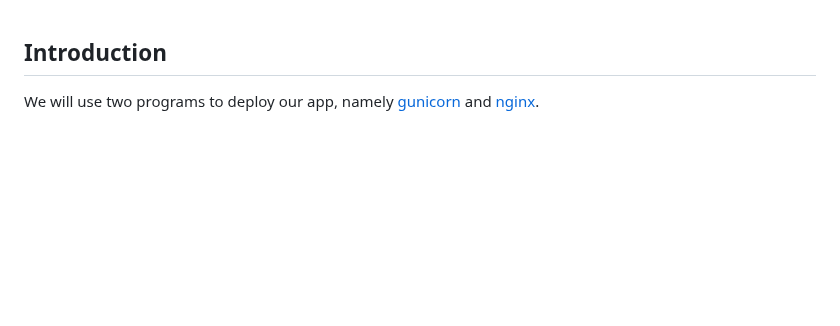
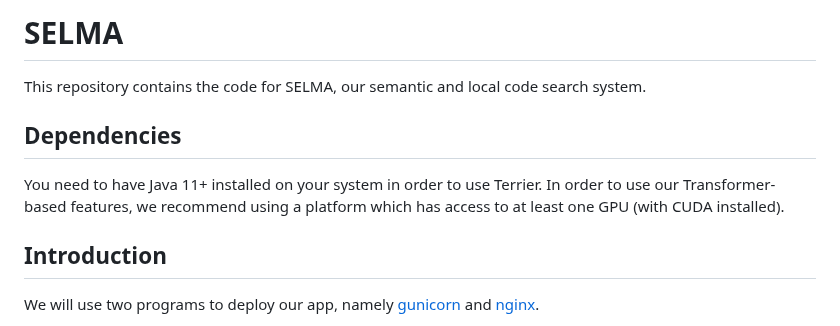
Before and after one commit to AnReu/selma_code, a Markdown page: README.md, the part around the change. Drawn GitHub-style; blank space fills up the shorter version.

```diff
--- a/README.md
+++ b/README.md
@@ -1,3 +1,11 @@
+# SELMA
+This repository contains the code for SELMA, our semantic and local code search system.
+
+## Dependencies
+You need to have Java 11+ installed on your system in order to use Terrier. In order to use our Transformer-based features,
+we recommend using a platform which has access to at least one GPU (with CUDA installed).
+
+
 ## Introduction
 
 We will use two programs to deploy our app, namely [gunicorn](https://gunicorn.org/) and [nginx](https://www.nginx.com/).
```
